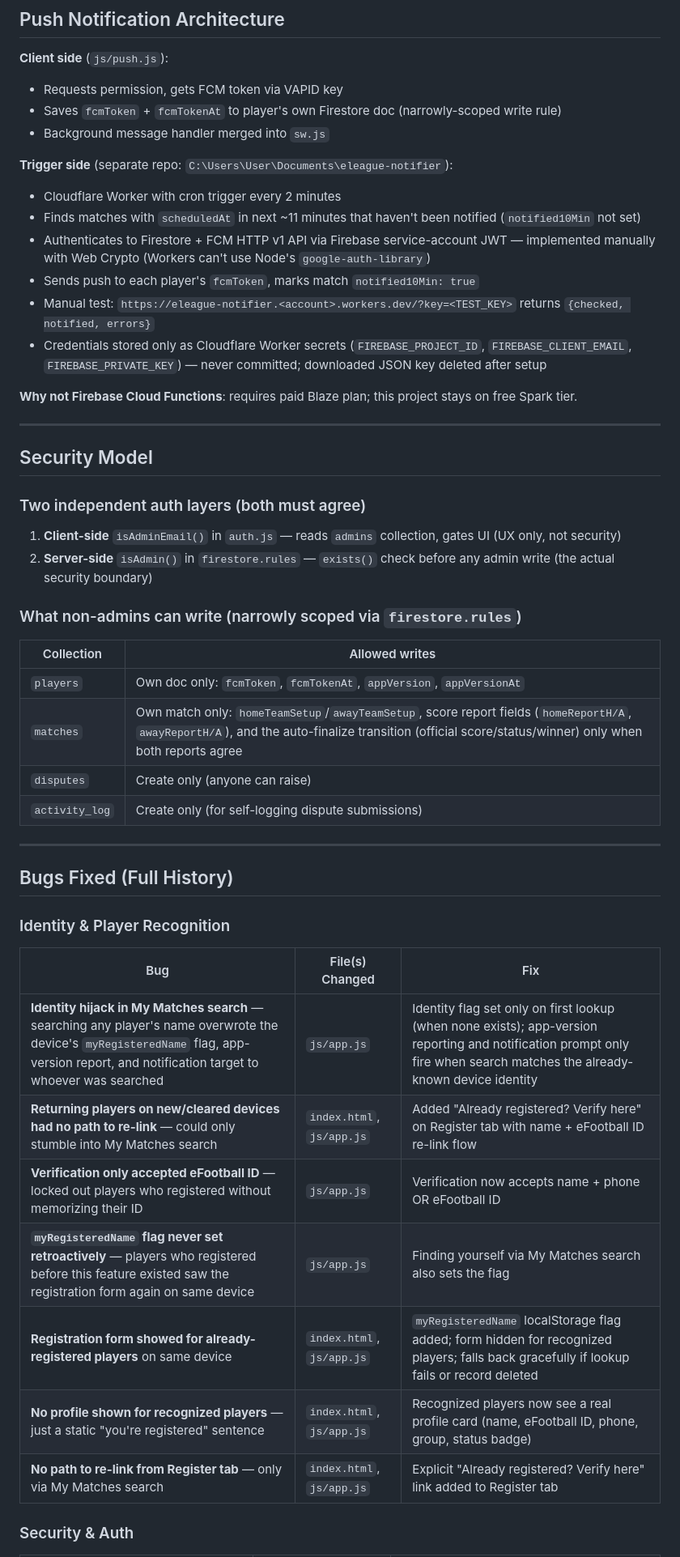
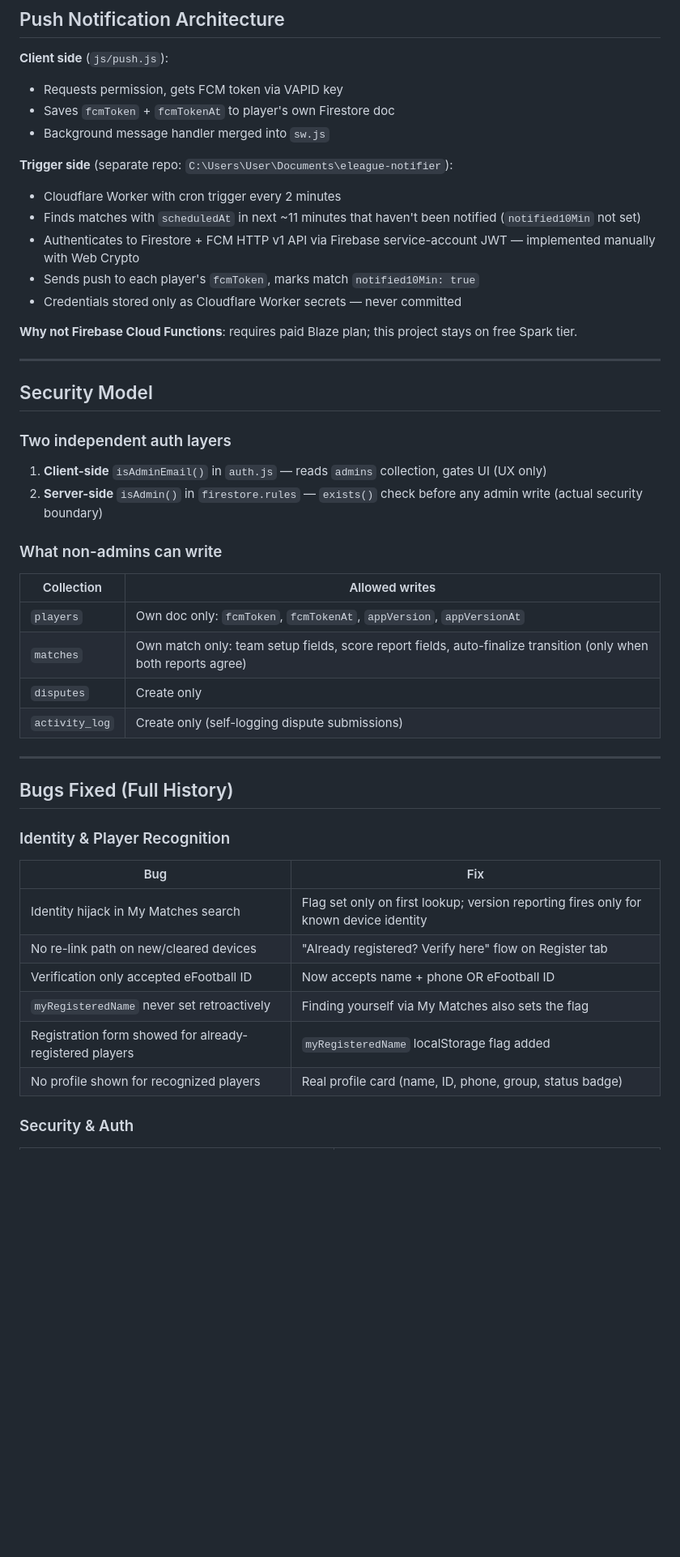
Before and after one commit to Surajprem7/eleague-manager, a Markdown page: PROJECT_STATUS.md, the part around one of its changes. Shown at 81% size. Drawn GitHub-style; blank space fills up the shorter version.

```diff
--- a/PROJECT_STATUS.md
+++ b/PROJECT_STATUS.md
@@ -166,16 +185,15 @@ Shareable knockout bracket view, canvas image export
 
 **Client side** (`js/push.js`):
 - Requests permission, gets FCM token via VAPID key
-- Saves `fcmToken` + `fcmTokenAt` to player's own Firestore doc (narrowly-scoped write rule)
+- Saves `fcmToken` + `fcmTokenAt` to player's own Firestore doc
 - Background message handler merged into `sw.js`
 
 **Trigger side** (separate repo: `C:\Users\User\Documents\eleague-notifier`):
 - Cloudflare Worker with cron trigger every 2 minutes
 - Finds matches with `scheduledAt` in next ~11 minutes that haven't been notified (`notified10Min` not set)
-- Authenticates to Firestore + FCM HTTP v1 API via Firebase service-account JWT — implemented manually with Web Crypto (Workers can't use Node's `google-auth-library`)
+- Authenticates to Firestore + FCM HTTP v1 API via Firebase service-account JWT — implemented manually with Web Crypto
 - Sends push to each player's `fcmToken`, marks match `notified10Min: true`
-- Manual test: `https://eleague-notifier.<account>.workers.dev/?key=<TEST_KEY>` returns `{checked, notified, errors}`
-- Credentials stored only as Cloudflare Worker secrets (`FIREBASE_PROJECT_ID`, `FIREBASE_CLIENT_EMAIL`, `FIREBASE_PRIVATE_KEY`) — never committed; downloaded JSON key deleted after setup
+- Credentials stored only as Cloudflare Worker secrets — never committed
 
 **Why not Firebase Cloud Functions**: requires paid Blaze plan; this project stays on free Spark tier.
 
@@ -183,17 +201,17 @@ Shareable knockout bracket view, canvas image export
 
 ## Security Model
 
-### Two independent auth layers (both must agree)
-1. **Client-side** `isAdminEmail()` in `auth.js` — reads `admins` collection, gates UI (UX only, not security)
-2. **Server-side** `isAdmin()` in `firestore.rules` — `exists()` check before any admin write (the actual security boundary)
+### Two independent auth layers
+1. **Client-side** `isAdminEmail()` in `auth.js` — reads `admins` collection, gates UI (UX only)
+2. **Server-side** `isAdmin()` in `firestore.rules` — `exists()` check before any admin write (actual security boundary)
 
-### What non-admins can write (narrowly scoped via `firestore.rules`)
+### What non-admins can write
 | Collection | Allowed writes |
 |---|---|
 | `players` | Own doc only: `fcmToken`, `fcmTokenAt`, `appVersion`, `appVersionAt` |
-| `matches` | Own match only: `homeTeamSetup`/`awayTeamSetup`, score report fields (`homeReportH/A`, `awayReportH/A`), and the auto-finalize transition (official score/status/winner) only when both reports agree |
-| `disputes` | Create only (anyone can raise) |
-| `activity_log` | Create only (for self-logging dispute submissions) |
+| `matches` | Own match only: team setup fields, score report fields, auto-finalize transition (only when both reports agree) |
+| `disputes` | Create only |
+| `activity_log` | Create only (self-logging dispute submissions) |
 
 ---
 
@@ -201,15 +219,14 @@ Shareable knockout bracket view, canvas image export
 
 ### Identity & Player Recognition
 
-| Bug | File(s) Changed | Fix |
-|---|---|---|
-| **Identity hijack in My Matches search** — searching any player's name overwrote the device's `myRegisteredName` flag, app-version report, and notification target to whoever was searched | `js/app.js` | Identity flag set only on first lookup (when none exists); app-version reporting and notification prompt only fire when search matches the already-known device identity |
-| **Returning players on new/cleared devices had no path to re-link** — could only stumble into My Matches search | `index.html`, `js/app.js` | Added "Already registered? Verify here" on Register tab with name + eFootball ID re-link flow |
-| **Verification only accepted eFootball ID** — locked out players who registered without memorizing their ID | `js/app.js` | Verification now accepts name + phone OR eFootball ID |
-| **`myRegisteredName` flag never set retroactively** — players who registered before this feature existed saw the registration form again on same device | `js/app.js` | Finding yourself via My Matches search also sets the flag |
-| **Registration form showed for already-registered players** on same device | `index.html`, `js/app.js` | `myRegisteredName` localStorage flag added; form hidden for recognized players; falls back gracefully if lookup fails or record deleted |
-| **No profile shown for recognized players** — just a static "you're registered" sentence | `index.html`, `js/app.js` | Recognized players now see a real profile card (name, eFootball ID, phone, group, status badge) |
-| **No path to re-link from Register tab** — only via My Matches search | `index.html`, `js/app.js` | Explicit "Already registered? Verify here" link added to Register tab |
+| Bug | Fix |
+|---|---|
+| Identity hijack in My Matches search | Flag set only on first lookup; version reporting fires only for known device identity |
+| No re-link path on new/cleared devices | "Already registered? Verify here" flow on Register tab |
+| Verification only accepted eFootball ID | Now accepts name + phone OR eFootball ID |
+| `myRegisteredName` never set retroactively | Finding yourself via My Matches also sets the flag |
+| Registration form showed for already-registered players | `myRegisteredName` localStorage flag added |
+| No profile shown for recognized players | Real profile card (name, ID, phone, group, status badge) |
 
 ### Security & Auth
 
```
Also changed, not shown: other parts of PROJECT_STATUS.md (+114 -124 lines).
